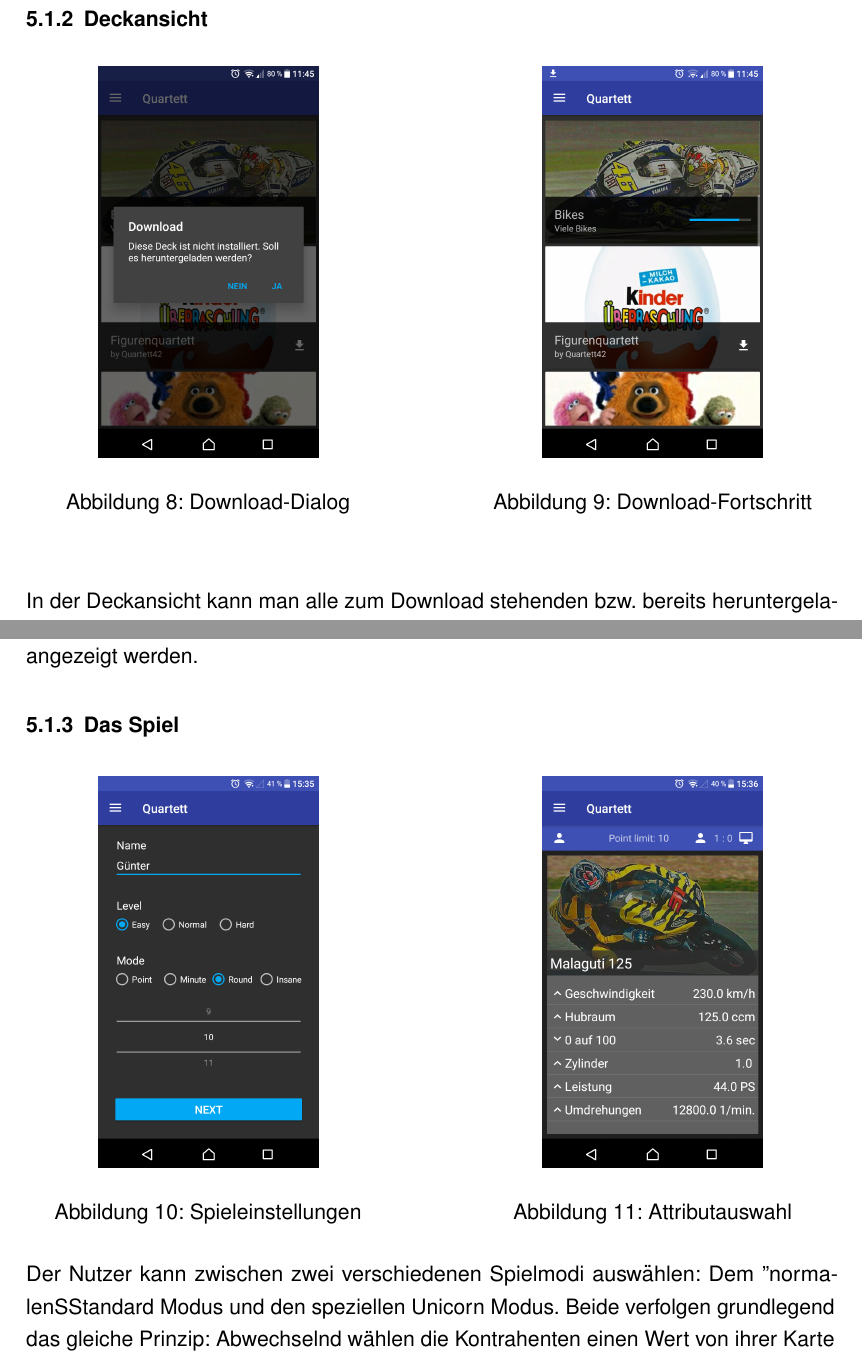
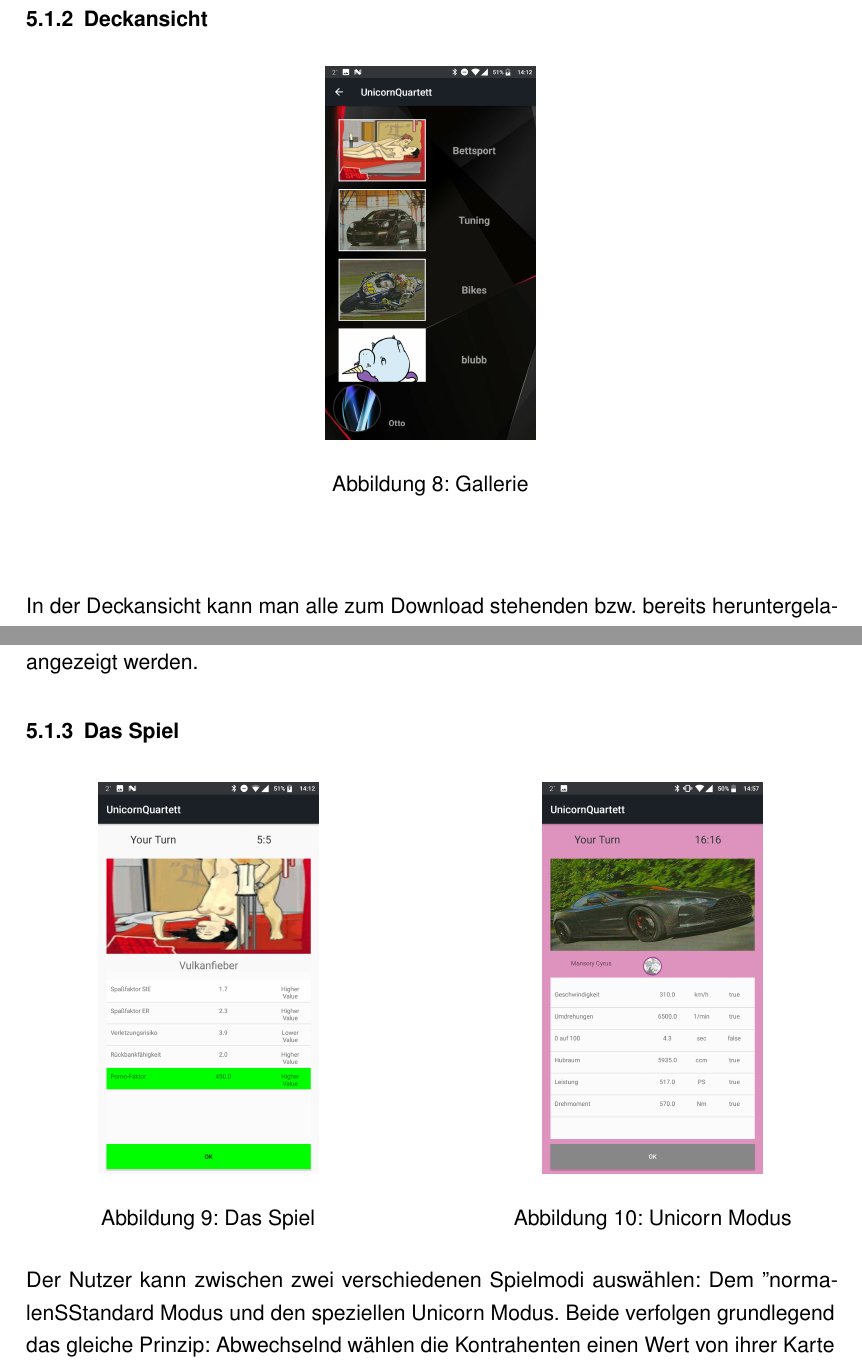
Before and after one commit to EndallBatan93/UnicornQuartettApp, a LaTeX document (Doku/Latex/doku.tex): two parts of pages 12 and 13 of 14, joined at a grey line, cut so that both start at the same text. Compiled offline with pdfLaTeX.

Commit message:
added pics

```diff
--- a/Doku/Latex/doku.tex
+++ b/Doku/Latex/doku.tex
@@ -294,20 +292,11 @@ All diese Konfigurationen werden in der Datenbank im User Eintrag hinterlegt und
 
 
 \subsubsection{Deckansicht}
-%TODO Bilder tauschen
 \begin{figure}[!ht]
-  \centering
-  \begin{minipage}{0.45\textwidth}
-    \centering
-    \includegraphics[width=4cm]{img/gallery_dialog.png}
-    \caption{Download-Dialog}
-  \end{minipage}
-  \hfill
-  \begin{minipage}{0.45\textwidth}
-    \centering
-    \includegraphics[width=4cm]{img/gallery_download.png}
-    \caption{Download-Fortschritt}
-  \end{minipage}
+\begin{center}
+\includegraphics[scale=0.1]{img/deck.png}
+    \caption{Gallerie}
+\end{center}
 \end{figure}
 
 \ \newline
@@ -324,14 +313,14 @@ Durch einen Klick auf ein heruntergeladenes Deck gelangt man in die Kartenansich
   \centering
   \begin{minipage}{0.45\textwidth}
     \centering
-    \includegraphics[width=4cm]{img/game_settings.png}
-    \caption{Spieleinstellungen}
+    \includegraphics[width=4cm]{img/game.png}
+    \caption{Das Spiel}
   \end{minipage}
   \hfill
   \begin{minipage}{0.45\textwidth}
     \centering
-    \includegraphics[width=4cm]{img/game_attributes.png}
-    \caption{Attributauswahl}
+    \includegraphics[width=4cm]{img/unicorn.png}
+    \caption{Unicorn Modus}
   \end{minipage}
 \end{figure}
 
```
Also changed, not shown: Doku/Latex/img/deck.png (added), Doku/Latex/img/game.png (added), Doku/Latex/img/profile.png (added), Doku/Latex/img/start.png (added), Doku/Latex/img/unicorn.png (added), Doku/Latex/doku.tex (2 more changed lines).
